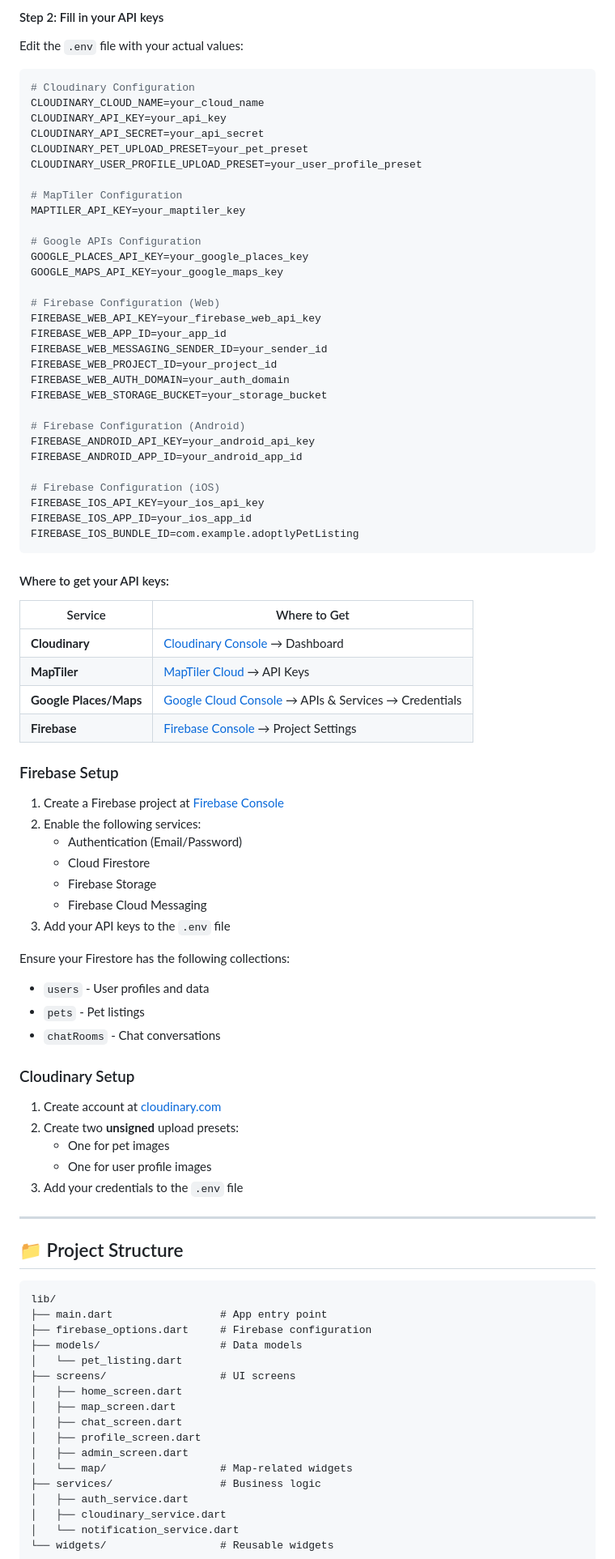
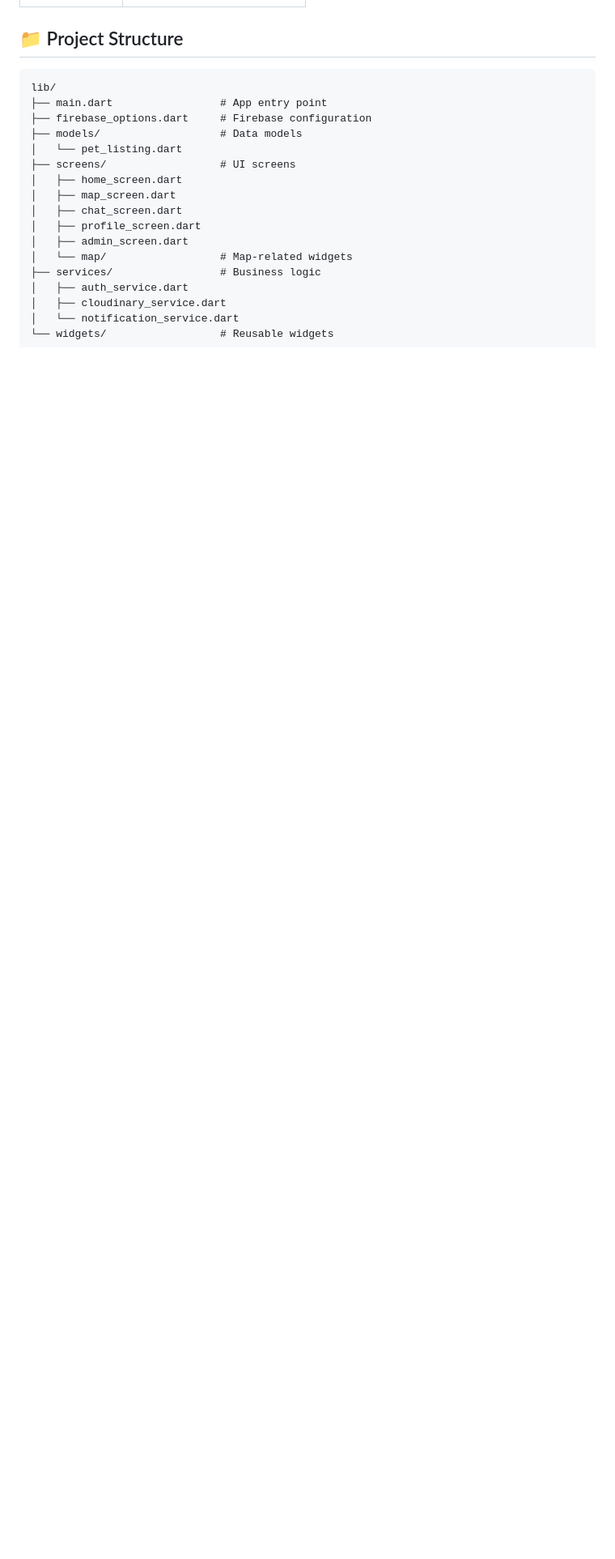
Before and after one commit to terraelfi/adoptly-pet-listing, a Markdown page: README.md, the part around one of its changes. Shown at 81% size. GitHub-like rendering; blank space fills up the shorter version.

````diff
--- a/README.md
+++ b/README.md
@@ -163,73 +75,3 @@ cp env.example .env
-#### Step 2: Fill in your API keys
-
-Edit the `.env` file with your actual values:
-
-```env
-# Cloudinary Configuration
-CLOUDINARY_CLOUD_NAME=your_cloud_name
-CLOUDINARY_API_KEY=your_api_key
-CLOUDINARY_API_SECRET=your_api_secret
-CLOUDINARY_PET_UPLOAD_PRESET=your_pet_preset
-CLOUDINARY_USER_PROFILE_UPLOAD_PRESET=your_user_profile_preset
-
-# MapTiler Configuration
-MAPTILER_API_KEY=your_maptiler_key
-
-# Google APIs Configuration
-GOOGLE_PLACES_API_KEY=your_google_places_key
-GOOGLE_MAPS_API_KEY=your_google_maps_key
-
-# Firebase Configuration (Web)
-FIREBASE_WEB_API_KEY=your_firebase_web_api_key
-FIREBASE_WEB_APP_ID=your_app_id
-FIREBASE_WEB_MESSAGING_SENDER_ID=your_sender_id
-FIREBASE_WEB_PROJECT_ID=your_project_id
-FIREBASE_WEB_AUTH_DOMAIN=your_auth_domain
-FIREBASE_WEB_STORAGE_BUCKET=your_storage_bucket
-
-# Firebase Configuration (Android)
-FIREBASE_ANDROID_API_KEY=your_android_api_key
-FIREBASE_ANDROID_APP_ID=your_android_app_id
-
-# Firebase Configuration (iOS)
-FIREBASE_IOS_API_KEY=your_ios_api_key
-FIREBASE_IOS_APP_ID=your_ios_app_id
-FIREBASE_IOS_BUNDLE_ID=com.example.adoptlyPetListing
-```
-
-#### Where to get your API keys:
-
-| Service | Where to Get |
-|---------|-------------|
-| **Cloudinary** | [Cloudinary Console](https://console.cloudinary.com/) → Dashboard |
-| **MapTiler** | [MapTiler Cloud](https://cloud.maptiler.com/) → API Keys |
-| **Google Places/Maps** | [Google Cloud Console](https://console.cloud.google.com/) → APIs & Services → Credentials |
-| **Firebase** | [Firebase Console](https://console.firebase.google.com/) → Project Settings |
-
-### Firebase Setup
-
-1. Create a Firebase project at [Firebase Console](https://console.firebase.google.com/)
-2. Enable the following services:
-   - Authentication (Email/Password)
-   - Cloud Firestore
-   - Firebase Storage
-   - Firebase Cloud Messaging
-3. Add your API keys to the `.env` file
-
-Ensure your Firestore has the following collections:
-- `users` - User profiles and data
-- `pets` - Pet listings
-- `chatRooms` - Chat conversations
-
-### Cloudinary Setup
-
-1. Create account at [cloudinary.com](https://cloudinary.com/)
-2. Create two **unsigned** upload presets:
-   - One for pet images
-   - One for user profile images
-3. Add your credentials to the `.env` file
-
----
 
 ## 📁 Project Structure
 
````
Also changed, not shown: other parts of README.md (+1 -117 lines).
